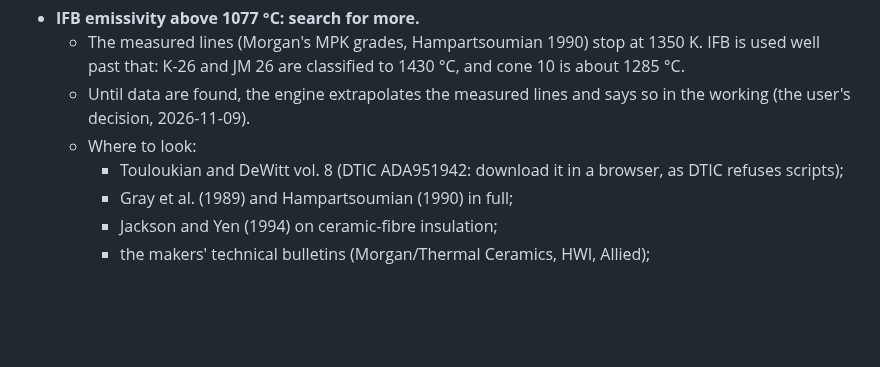
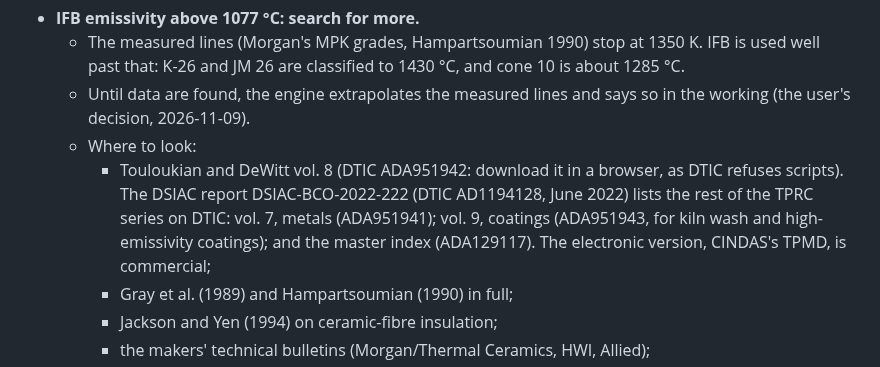
Before and after one commit to AaronFilson/kilndesigner, a Markdown page: docs/planning/02-plan.md, the part around the change. GitHub-like rendering; blank space fills up the shorter version.

Commit message:
Plan: where the rest of the TPRC series is on DTIC
The DSIAC technical inquiry report DSIAC-BCO-2022-222 (DTIC AD1194128) lists
the TPRC volumes' DTIC numbers; the follow-up research list now names vol. 9
(coatings, for kiln wash) and the master index beside vol. 8.

Docs only; the code is unchanged since the last green run.

Co-Authored-By: Claude Opus 5.5 <noreply@anthropic.com>

```diff
--- a/docs/planning/02-plan.md
+++ b/docs/planning/02-plan.md
@@ -637,7 +637,10 @@ references serve.
     working (the user's decision, 2026-11-09).
   - Where to look:
     - Touloukian and DeWitt vol. 8 (DTIC ADA951942: download it in a browser, as DTIC refuses
-      scripts);
+      scripts). The DSIAC report DSIAC-BCO-2022-222 (DTIC AD1194128, June 2022) lists the rest
+      of the TPRC series on DTIC: vol. 7, metals (ADA951941); vol. 9, coatings (ADA951943, for
+      kiln wash and high-emissivity coatings); and the master index (ADA129117). The electronic
+      version, CINDAS's TPMD, is commercial;
     - Gray et al. (1989) and Hampartsoumian (1990) in full;
     - Jackson and Yen (1994) on ceramic-fibre insulation;
     - the makers' technical bulletins (Morgan/Thermal Ceramics, HWI, Allied);
```
